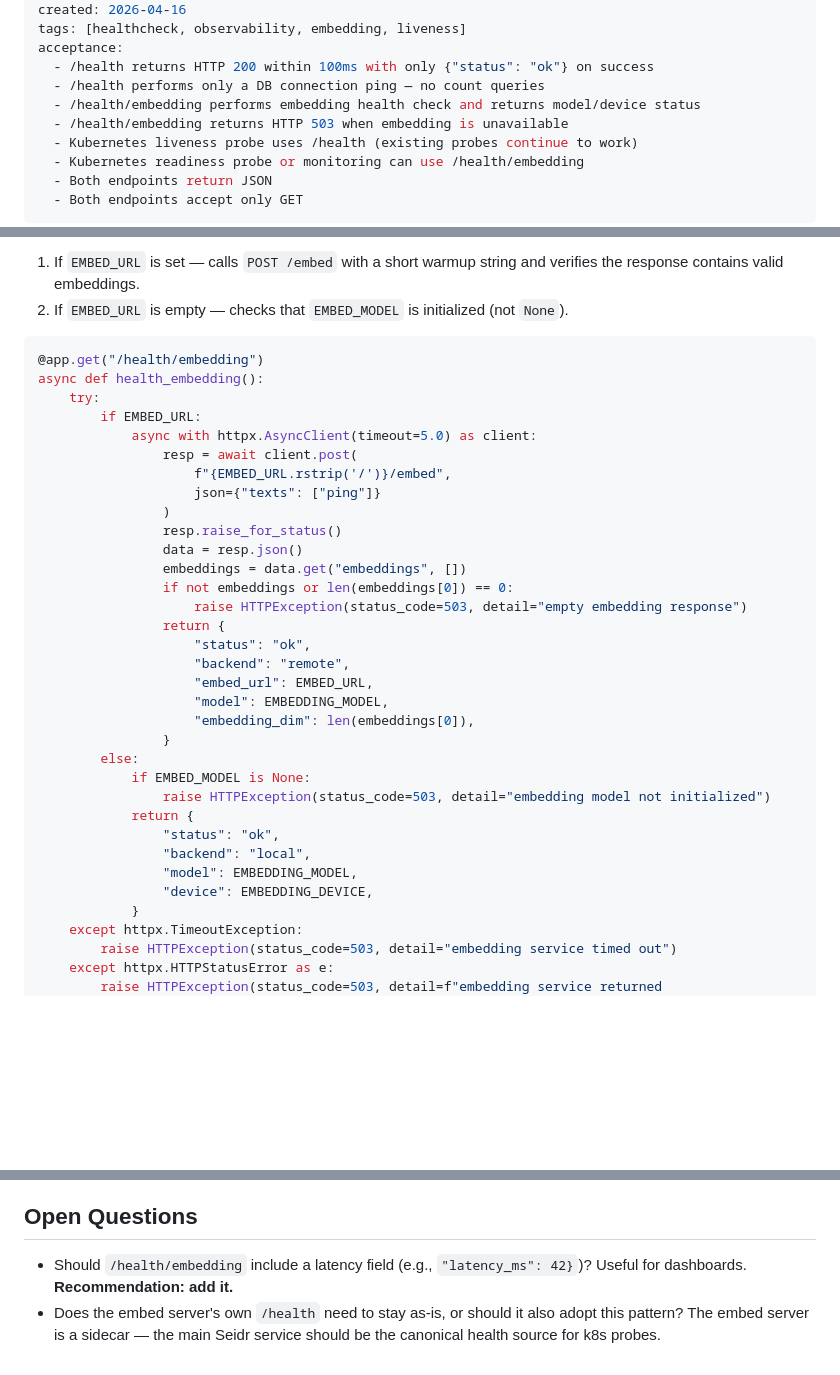
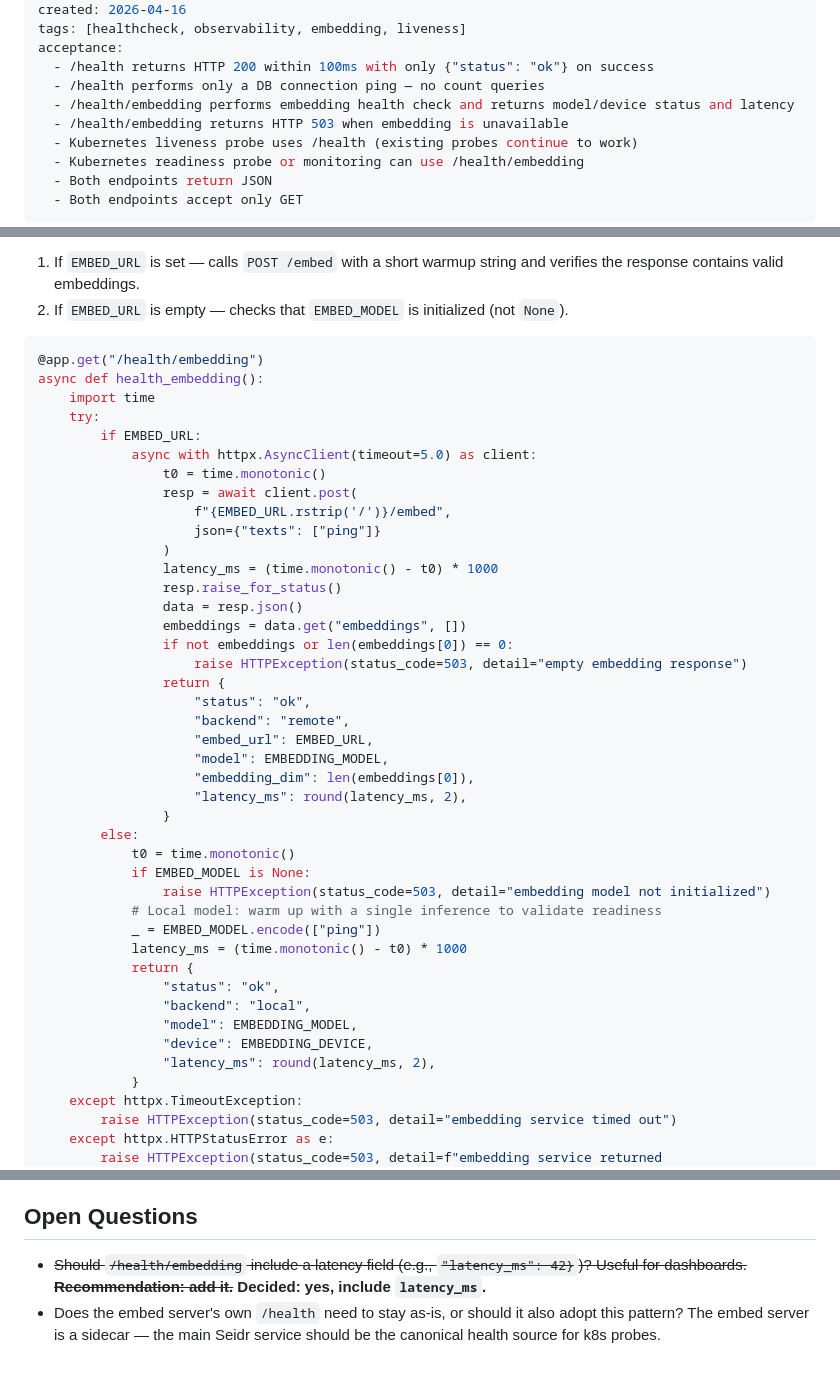
Before and after one commit to sovereignty-labs/hirdforge, a Markdown page: specs/seidr-split-health-endpoints.md, 3 parts joined by grey strips. Rendered like a GitHub page; blank space fills up the shorter version.

Commit message:
Add latency_ms field to /health/embedding responses
Decided per Sovereign: include latency_ms for dashboard use.
Also added warmup inference to local model health check path.

````diff
--- a/specs/seidr-split-health-endpoints.md
+++ b/specs/seidr-split-health-endpoints.md
@@ -11,7 +11,7 @@ tags: [healthcheck, observability, embedding, liveness]
 acceptance:
   - /health returns HTTP 200 within 100ms with only {"status": "ok"} on success
   - /health performs only a DB connection ping — no count queries
-  - /health/embedding performs embedding health check and returns model/device status
+  - /health/embedding performs embedding health check and returns model/device status and latency
   - /health/embedding returns HTTP 503 when embedding is unavailable
   - Kubernetes liveness probe uses /health (existing probes continue to work)
   - Kubernetes readiness probe or monitoring can use /health/embedding
@@ -64,13 +64,16 @@ Checks:
 ```python
 @app.get("/health/embedding")
 async def health_embedding():
+    import time
     try:
         if EMBED_URL:
             async with httpx.AsyncClient(timeout=5.0) as client:
+                t0 = time.monotonic()
                 resp = await client.post(
                     f"{EMBED_URL.rstrip('/')}/embed",
                     json={"texts": ["ping"]}
                 )
+                latency_ms = (time.monotonic() - t0) * 1000
                 resp.raise_for_status()
                 data = resp.json()
                 embeddings = data.get("embeddings", [])
@@ -82,15 +85,21 @@ async def health_embedding():
                     "embed_url": EMBED_URL,
                     "model": EMBEDDING_MODEL,
                     "embedding_dim": len(embeddings[0]),
+                    "latency_ms": round(latency_ms, 2),
                 }
         else:
+            t0 = time.monotonic()
             if EMBED_MODEL is None:
                 raise HTTPException(status_code=503, detail="embedding model not initialized")
+            # Local model: warm up with a single inference to validate readiness
+            _ = EMBED_MODEL.encode(["ping"])
+            latency_ms = (time.monotonic() - t0) * 1000
             return {
                 "status": "ok",
                 "backend": "local",
                 "model": EMBEDDING_MODEL,
                 "device": EMBEDDING_DEVICE,
+                "latency_ms": round(latency_ms, 2),
             }
     except httpx.TimeoutException:
         raise HTTPException(status_code=503, detail="embedding service timed out")
@@ -115,5 +124,5 @@ async def health_embedding():
 
 ## Open Questions
 
-- Should `/health/embedding` include a latency field (e.g., `"latency_ms": 42}`)? Useful for dashboards. **Recommendation: add it.**
+- ~~Should `/health/embedding` include a latency field (e.g., `"latency_ms": 42}`)? Useful for dashboards. **Recommendation: add it.**~~ **Decided: yes, include `latency_ms`.**
 - Does the embed server's own `/health` need to stay as-is, or should it also adopt this pattern? The embed server is a sidecar — the main Seidr service should be the canonical health source for k8s probes.
````
